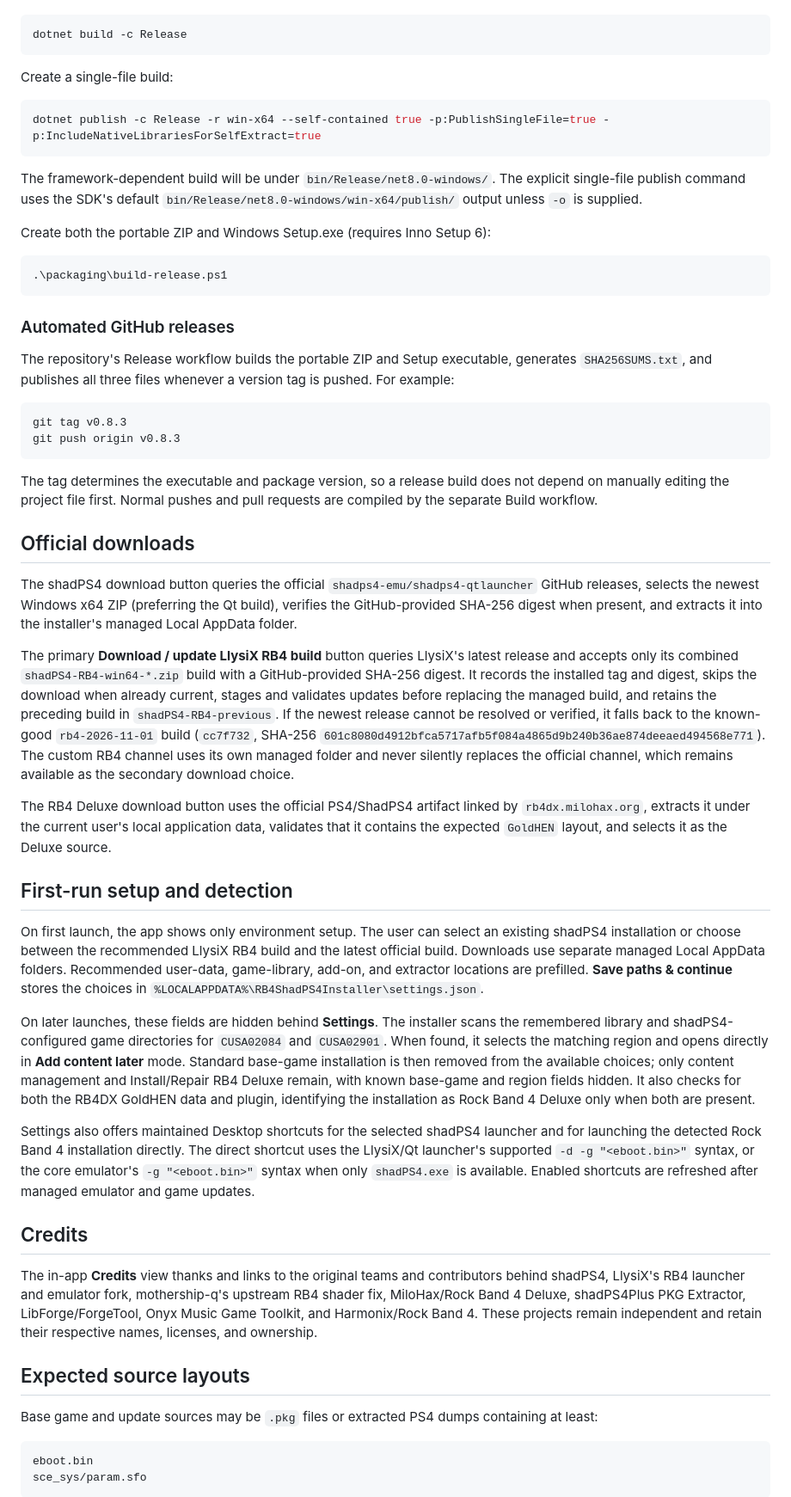
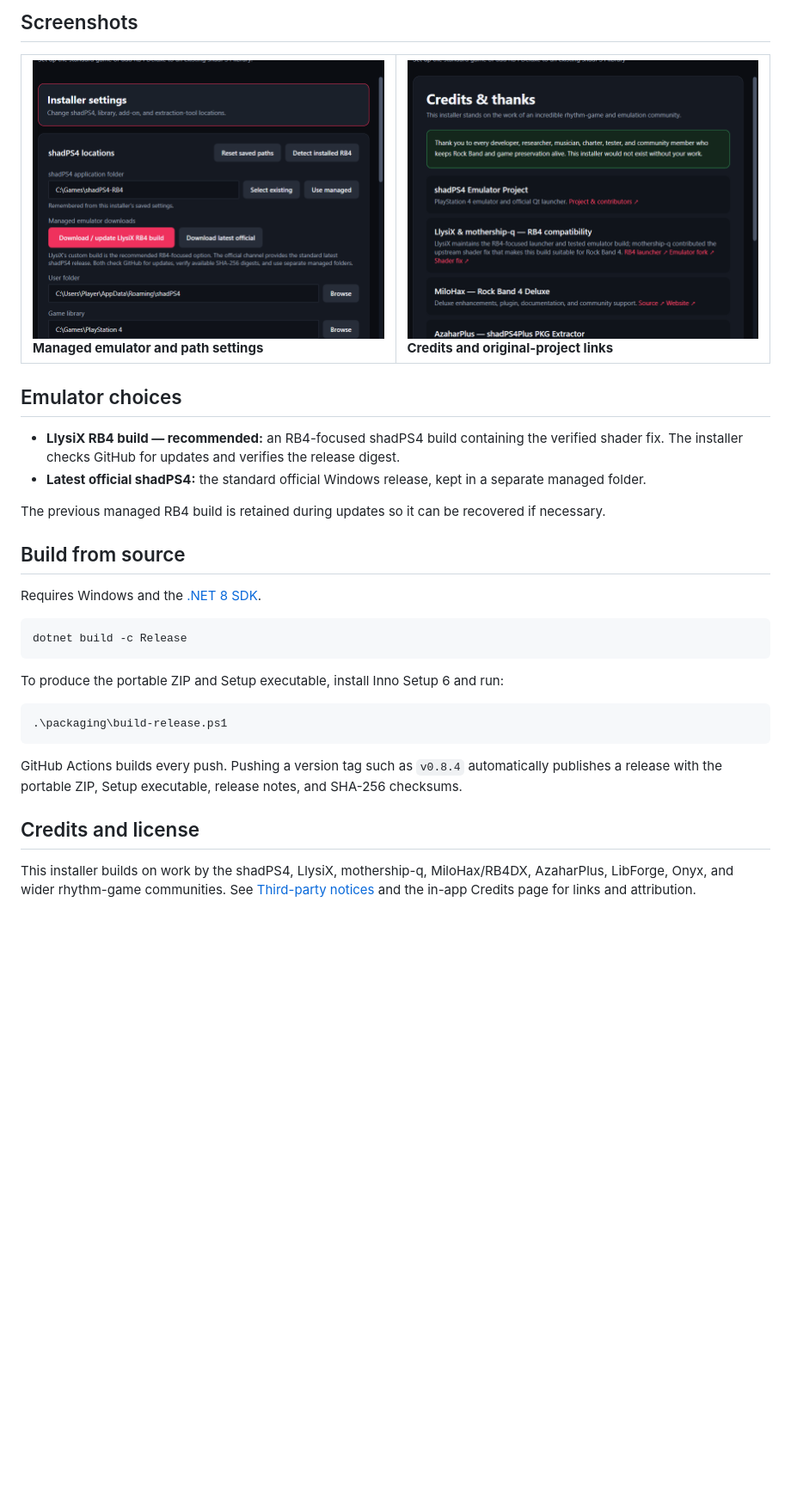
Before and after one commit to thyaguster/rb4-shadps4-installer, a Markdown page: README.md, the part around one of its changes. Shown at 86% size. Drawn GitHub-style; pictures changed too: docs/screenshots/credits.png (added), docs/screenshots/settings.png (added); blank space fills up the shorter version.

Commit message:
Polish GitHub page and add screenshots

````diff
--- a/README.md
+++ b/README.md
@@ -28,59 +58,36 @@ Requires the .NET 8 SDK on Windows:
+## Screenshots
+
+<table>
+  <tr>
+    <td width="50%"><img src="docs/screenshots/settings.png" alt="Installer settings"><br><strong>Managed emulator and path settings</strong></td>
+    <td width="50%"><img src="docs/screenshots/credits.png" alt="Credits page"><br><strong>Credits and original-project links</strong></td>
+  </tr>
+</table>
+
+## Emulator choices
+
+- **LlysiX RB4 build — recommended:** an RB4-focused shadPS4 build containing the verified shader fix. The installer checks GitHub for updates and verifies the release digest.
+- **Latest official shadPS4:** the standard official Windows release, kept in a separate managed folder.
+
+The previous managed RB4 build is retained during updates so it can be recovered if necessary.
+
+## Build from source
+
+Requires Windows and the [.NET 8 SDK](https://dotnet.microsoft.com/download/dotnet/8.0).
 
 ```powershell
 dotnet build -c Release
 ```
 
-Create a single-file build:
-
-```powershell
-dotnet publish -c Release -r win-x64 --self-contained true -p:PublishSingleFile=true -p:IncludeNativeLibrariesForSelfExtract=true
-```
-
-The framework-dependent build will be under `bin/Release/net8.0-windows/`. The explicit single-file publish command uses the SDK's default `bin/Release/net8.0-windows/win-x64/publish/` output unless `-o` is supplied.
-
-Create both the portable ZIP and Windows Setup.exe (requires Inno Setup 6):
+To produce the portable ZIP and Setup executable, install Inno Setup 6 and run:
 
 ```powershell
 .\packaging\build-release.ps1
 ```
 
-### Automated GitHub releases
+GitHub Actions builds every push. Pushing a version tag such as `v0.8.4` automatically publishes a release with the portable ZIP, Setup executable, release notes, and SHA-256 checksums.
 
-The repository's Release workflow builds the portable ZIP and Setup executable, generates `SHA256SUMS.txt`, and publishes all three files whenever a version tag is pushed. For example:
+## Credits and license
 
-```powershell
-git tag v0.8.3
-git push origin v0.8.3
-```
+This installer builds on work by the shadPS4, LlysiX, mothership-q, MiloHax/RB4DX, AzaharPlus, LibForge, Onyx, and wider rhythm-game communities. See [Third-party notices](THIRD_PARTY_NOTICES.md) and the in-app Credits page for links and attribution.
 
-The tag determines the executable and package version, so a release build does not depend on manually editing the project file first. Normal pushes and pull requests are compiled by the separate Build workflow.
-
-## Official downloads
-
-The shadPS4 download button queries the official `shadps4-emu/shadps4-qtlauncher` GitHub releases, selects the newest Windows x64 ZIP (preferring the Qt build), verifies the GitHub-provided SHA-256 digest when present, and extracts it into the installer's managed Local AppData folder.
-
-The primary **Download / update LlysiX RB4 build** button queries LlysiX's latest release and accepts only its combined `shadPS4-RB4-win64-*.zip` build with a GitHub-provided SHA-256 digest. It records the installed tag and digest, skips the download when already current, stages and validates updates before replacing the managed build, and retains the preceding build in `shadPS4-RB4-previous`. If the newest release cannot be resolved or verified, it falls back to the known-good `rb4-2026-11-01` build (`cc7f732`, SHA-256 `601c8080d4912bfca5717afb5f084a4865d9b240b36ae874deeaed494568e771`). The custom RB4 channel uses its own managed folder and never silently replaces the official channel, which remains available as the secondary download choice.
-
-The RB4 Deluxe download button uses the official PS4/ShadPS4 artifact linked by `rb4dx.milohax.org`, extracts it under the current user's local application data, validates that it contains the expected `GoldHEN` layout, and selects it as the Deluxe source.
-
-## First-run setup and detection
-
-On first launch, the app shows only environment setup. The user can select an existing shadPS4 installation or choose between the recommended LlysiX RB4 build and the latest official build. Downloads use separate managed Local AppData folders. Recommended user-data, game-library, add-on, and extractor locations are prefilled. **Save paths & continue** stores the choices in `%LOCALAPPDATA%\RB4ShadPS4Installer\settings.json`.
-
-On later launches, these fields are hidden behind **Settings**. The installer scans the remembered library and shadPS4-configured game directories for `CUSA02084` and `CUSA02901`. When found, it selects the matching region and opens directly in **Add content later** mode. Standard base-game installation is then removed from the available choices; only content management and Install/Repair RB4 Deluxe remain, with known base-game and region fields hidden. It also checks for both the RB4DX GoldHEN data and plugin, identifying the installation as Rock Band 4 Deluxe only when both are present.
-
-Settings also offers maintained Desktop shortcuts for the selected shadPS4 launcher and for launching the detected Rock Band 4 installation directly. The direct shortcut uses the LlysiX/Qt launcher's supported `-d -g "<eboot.bin>"` syntax, or the core emulator's `-g "<eboot.bin>"` syntax when only `shadPS4.exe` is available. Enabled shortcuts are refreshed after managed emulator and game updates.
-
-## Credits
-
-The in-app **Credits** view thanks and links to the original teams and contributors behind shadPS4, LlysiX's RB4 launcher and emulator fork, mothership-q's upstream RB4 shader fix, MiloHax/Rock Band 4 Deluxe, shadPS4Plus PKG Extractor, LibForge/ForgeTool, Onyx Music Game Toolkit, and Harmonix/Rock Band 4. These projects remain independent and retain their respective names, licenses, and ownership.
-
-## Expected source layouts
-
-Base game and update sources may be `.pkg` files or extracted PS4 dumps containing at least:
-
-```text
-eboot.bin
-sce_sys/param.sfo
-```
-
````
Also changed, not shown: other parts of README.md (+52 -62 lines), docs/screenshots/installer.png (added).
